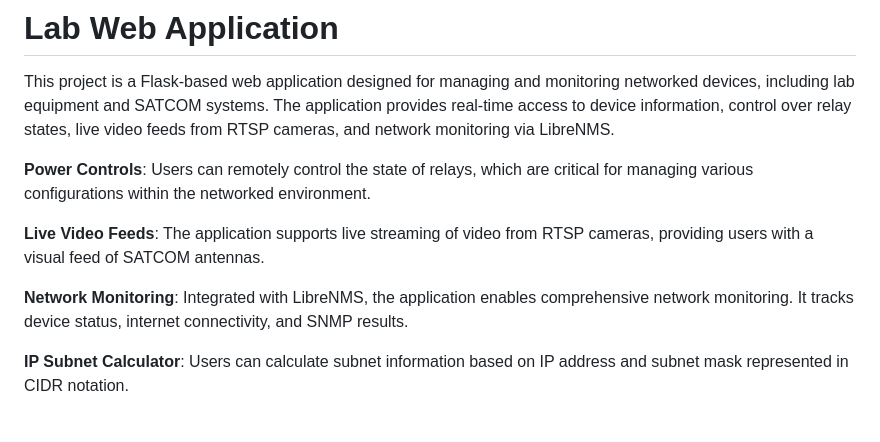
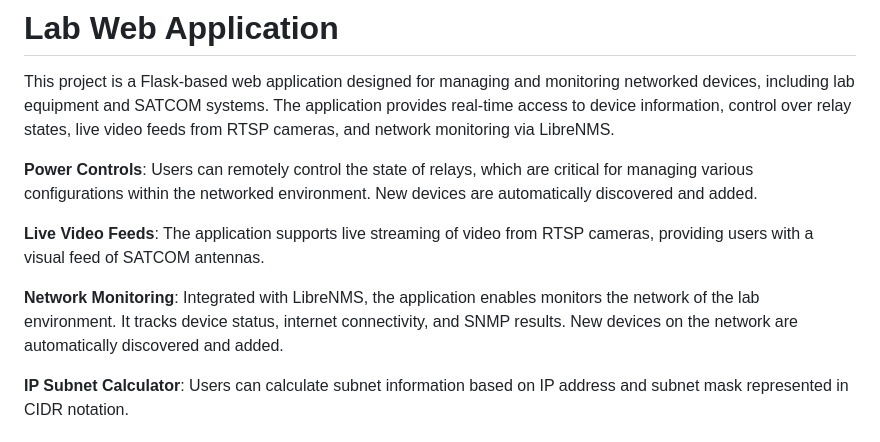
Before and after one commit to yonatantussa/lab-web-app, a Markdown page: README.md, the part around the change. Rendered like a GitHub page.

```diff
--- a/README.md
+++ b/README.md
@@ -2,11 +2,11 @@
 
 This project is a Flask-based web application designed for managing and monitoring networked devices, including lab equipment and SATCOM systems. The application provides real-time access to device information, control over relay states, live video feeds from RTSP cameras, and network monitoring via LibreNMS.
 
-**Power Controls**: Users can remotely control the state of relays, which are critical for managing various configurations within the networked environment.
+**Power Controls**: Users can remotely control the state of relays, which are critical for managing various configurations within the networked environment. New devices are automatically discovered and added.
 
 **Live Video Feeds**: The application supports live streaming of video from RTSP cameras, providing users with a visual feed of SATCOM antennas.
 
-**Network Monitoring**: Integrated with LibreNMS, the application enables comprehensive network monitoring. It tracks device status, internet connectivity, and SNMP results.
+**Network Monitoring**: Integrated with LibreNMS, the application enables monitors the network of the lab environment. It tracks device status, internet connectivity, and SNMP results. New devices on the network are automatically discovered and added.
 
 **IP Subnet Calculator**: Users can calculate subnet information based on IP address and subnet mask represented in CIDR notation.
 
```
